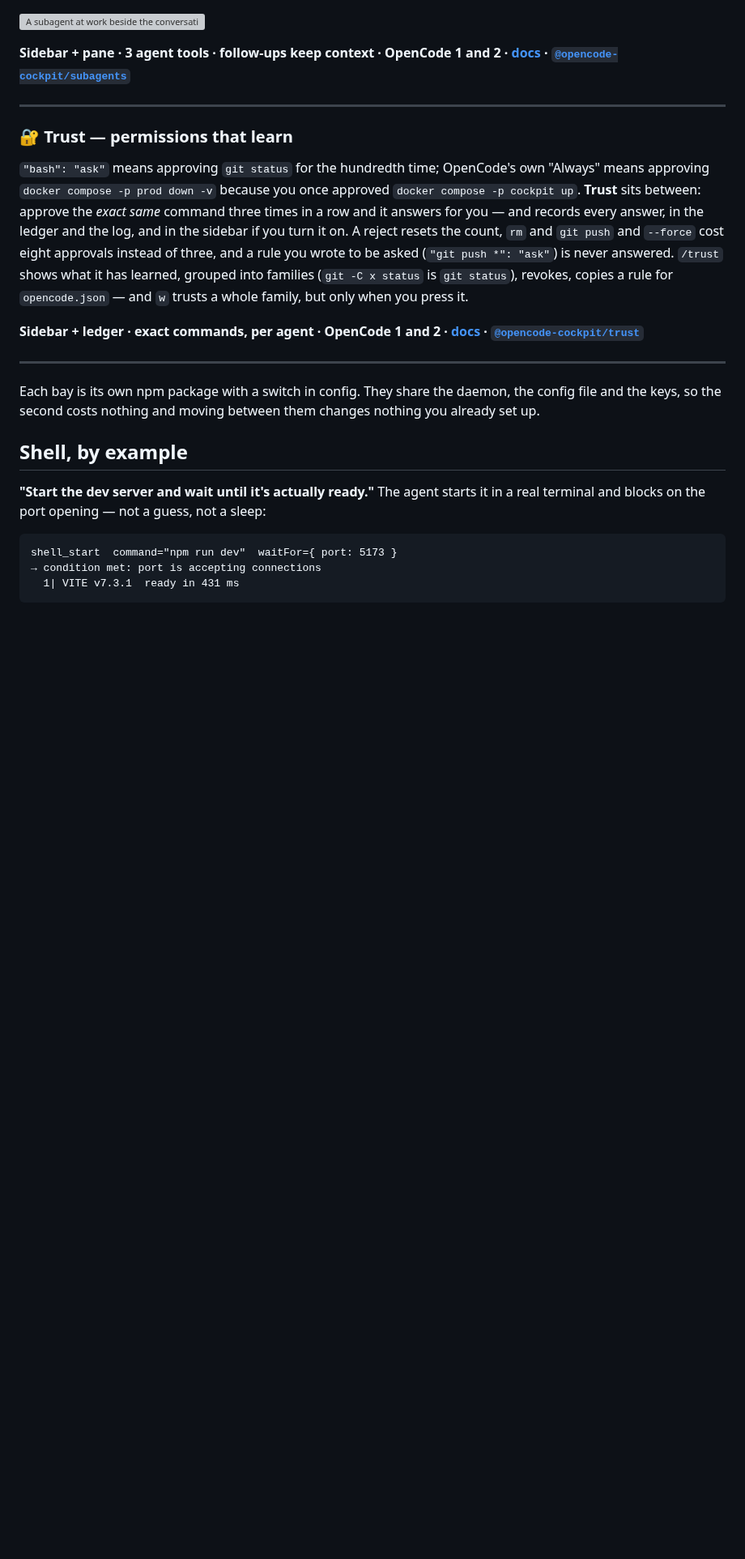
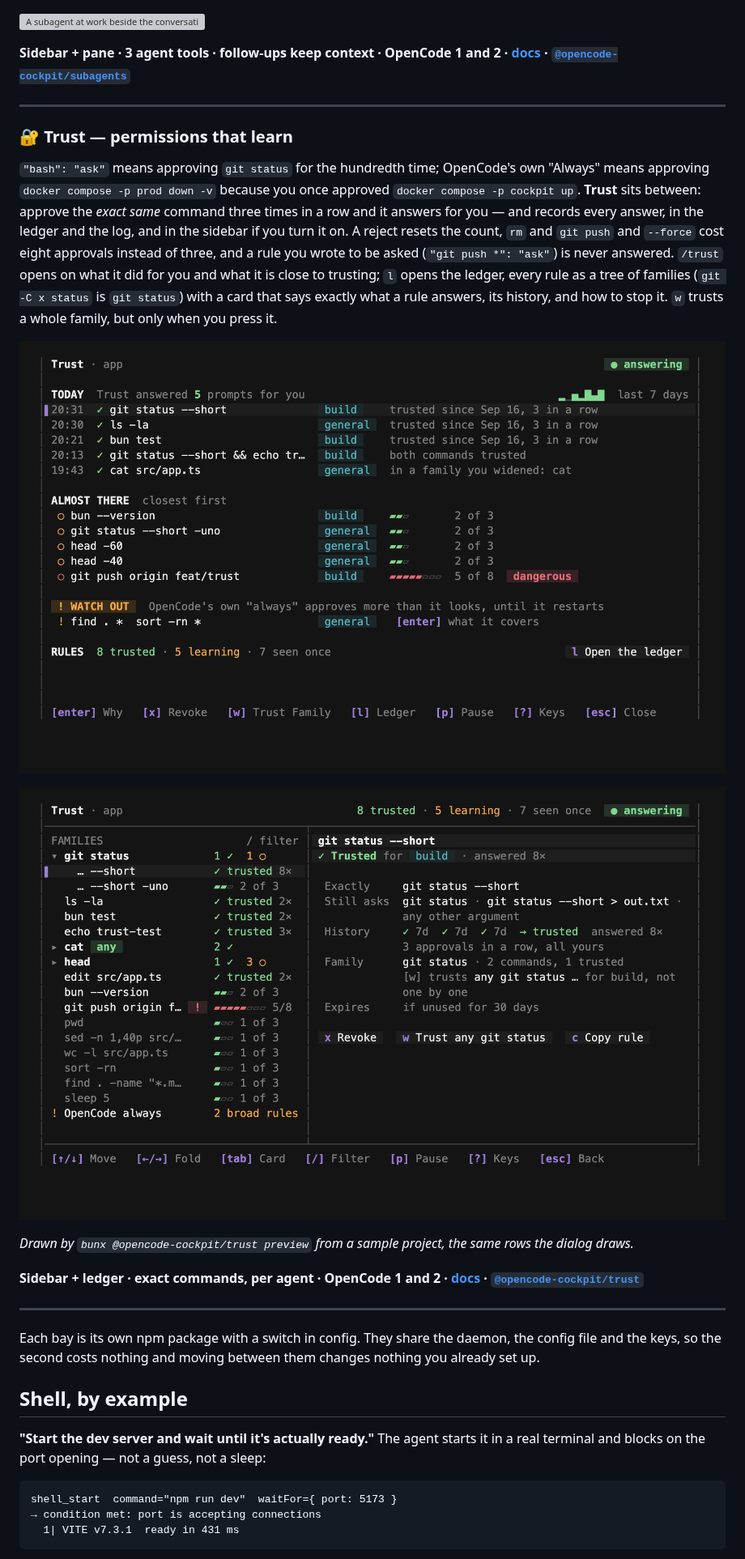
Before and after one commit to Codestz/opencode-cockpit, a Markdown page: README.md, the part around the change. Shown at 81% size. Drawn GitHub-style; pictures changed too: media/trust-activity.png (added), media/trust-ledger.png (added); blank space fills up the shorter version; grey boxes are pictures that could not be loaded.

```diff
--- a/README.md
+++ b/README.md
@@ -113,9 +113,16 @@ approving `docker compose -p prod down -v` because you once approved `docker com
 **Trust** sits between: approve the *exact same* command three times in a row and it answers for
 you — and records every answer, in the ledger and the log, and in the sidebar if you turn it on. A reject resets the count, `rm` and `git push` and
 `--force` cost eight approvals instead of three, and a rule you wrote to be asked (`"git push *":
-"ask"`) is never answered. `/trust` shows what it has learned, grouped into families (`git -C x status`
-is `git status`), revokes, copies a rule for `opencode.json` — and `w` trusts a whole family, but
-only when you press it.
+"ask"`) is never answered. `/trust` opens on what it did for you and what it is close to trusting;
+`l` opens the ledger, every rule as a tree of families (`git -C x status` is `git status`) with a
+card that says exactly what a rule answers, its history, and how to stop it. `w` trusts a whole
+family, but only when you press it.
+
+![Trust's activity screen: five prompts answered today with the reason for each, commands one approval away from being trusted with their meters, a dangerous one at 5 of 8, and a warning about OpenCode's own broad "always" approvals](media/trust-activity.png)
+
+![Trust's ledger: a tree of command families on the left, and a card for the selected command with exactly what it answers, what still asks, its approval history and the buttons to revoke it or trust its family](media/trust-ledger.png)
+
+*Drawn by `bunx @opencode-cockpit/trust preview` from a sample project, the same rows the dialog draws.*
 
 **Sidebar + ledger · exact commands, per agent · OpenCode 1 and 2 · [docs](https://codestz.github.io/opencode-cockpit/trust/overview/) · [`@opencode-cockpit/trust`](packages/trust)**
 
```
Also changed, not shown: 3 other files.
